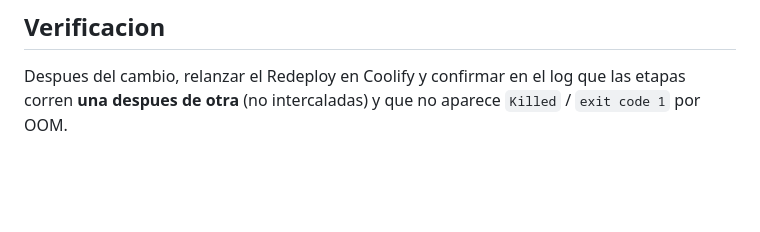
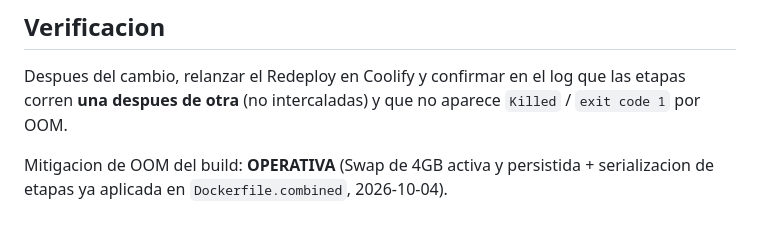
Before and after one commit to BorghiIgnacio81/Estok_2, a Markdown page: INFRA_BUILD_TUNING.md, the part around the change. GitHub-like rendering; blank space fills up the shorter version.

```diff
--- a/INFRA_BUILD_TUNING.md
+++ b/INFRA_BUILD_TUNING.md
@@ -142,3 +142,5 @@ Persistir en `/etc/fstab`:
 Despues del cambio, relanzar el Redeploy en Coolify y confirmar en el log que
 las etapas corren **una despues de otra** (no intercaladas) y que no aparece
 `Killed` / `exit code 1` por OOM.
+
+Mitigacion de OOM del build: **OPERATIVA** (Swap de 4GB activa y persistida + serializacion de etapas ya aplicada en `Dockerfile.combined`, 2026-10-04).
```
